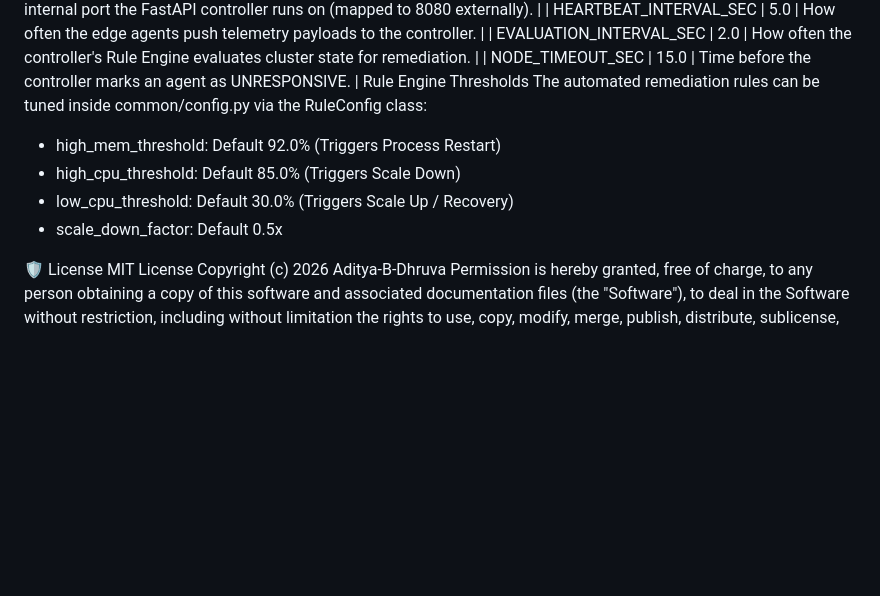
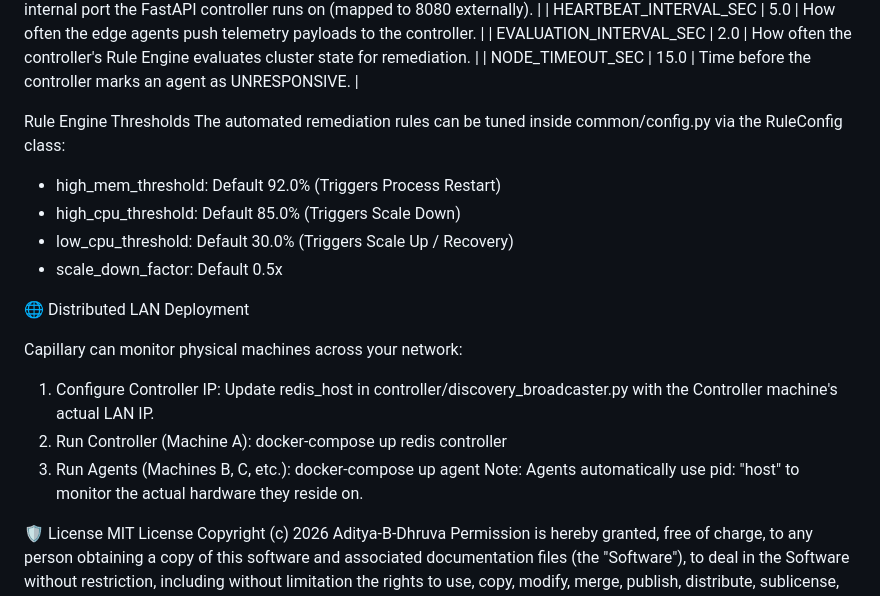
Before and after one commit to Aditya-B-007/Capillary, a Markdown page: README.md, the part around the change. GitHub-like rendering; blank space fills up the shorter version.

```diff
--- a/README.md
+++ b/README.md
@@ -52,6 +52,8 @@ Capillary is highly configurable. You can adjust cluster behaviors by passing en
 | HEARTBEAT_INTERVAL_SEC | 5.0 | How often the edge agents push telemetry payloads to the controller. |
 | EVALUATION_INTERVAL_SEC | 2.0 | How often the controller's Rule Engine evaluates cluster state for remediation. |
 | NODE_TIMEOUT_SEC | 15.0 | Time before the controller marks an agent as UNRESPONSIVE. |
+
+
 Rule Engine Thresholds
 The automated remediation rules can be tuned inside common/config.py via the RuleConfig class:
  * high_mem_threshold: Default 92.0% (Triggers Process Restart)
@@ -59,6 +61,15 @@ The automated remediation rules can be tuned inside common/config.py via the Rul
  * low_cpu_threshold: Default 30.0% (Triggers Scale Up / Recovery)
  * scale_down_factor: Default 0.5x
 
+
+🌐 Distributed LAN Deployment
+
+Capillary can monitor physical machines across your network:
+
+1. Configure Controller IP: Update redis_host in controller/discovery_broadcaster.py with the Controller machine's actual LAN IP.
+2. Run Controller (Machine A): docker-compose up redis controller
+3. Run Agents (Machines B, C, etc.): docker-compose up agent
+Note: Agents automatically use pid: "host" to monitor the actual hardware they reside on.
 
 🛡️ License
 MIT License
```
